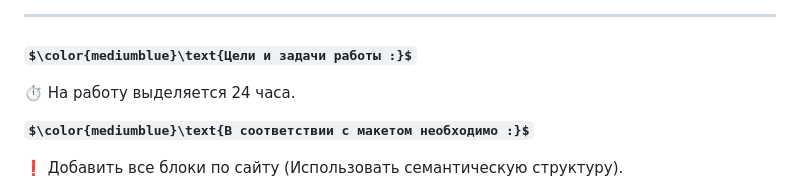
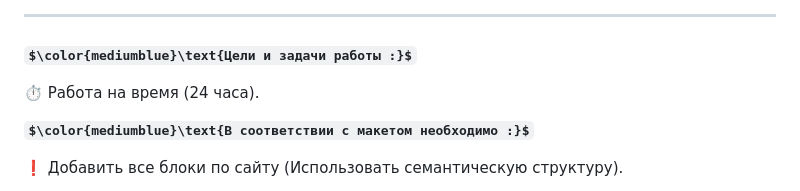
Before and after one commit to Artiom-Work/analytics, a Markdown page: README.md, the part around the change. Drawn GitHub-style; some formulas as TeX source.

```diff
--- a/README.md
+++ b/README.md
@@ -20,7 +20,7 @@ $\color{limegreen}\text{Учебная работа}$
 
 ### $\color{mediumblue}\text{Цели и задачи работы :}$
 
-⏱ На работу выделяется 24 часа.
+⏱ Работа на время (24 часа).
 
 **$\color{mediumblue}\text{В соответствии с макетом необходимо :}$**
 
```
